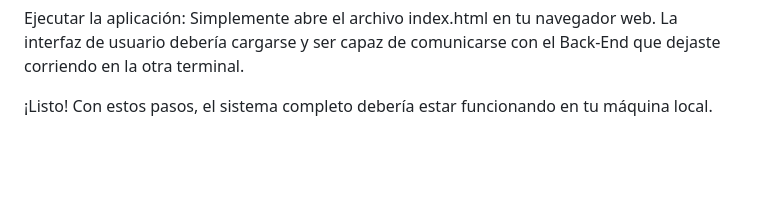
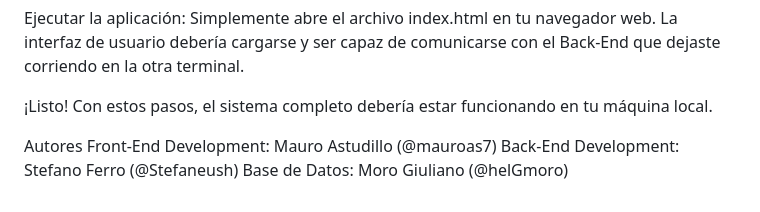
Before and after one commit to mauroas7/hotelituss, a Markdown page: README.md, the part around the change. Rendered like a GitHub page; blank space fills up the shorter version.

```diff
--- a/README.md
+++ b/README.md
@@ -95,3 +95,8 @@ cd hotelituss
 Ejecutar la aplicación: Simplemente abre el archivo index.html en tu navegador web. La interfaz de usuario debería cargarse y ser capaz de comunicarse con el Back-End que dejaste corriendo en la otra terminal.
 
 ¡Listo! Con estos pasos, el sistema completo debería estar funcionando en tu máquina local.
+
+Autores
+Front-End Development: Mauro Astudillo (@mauroas7)
+Back-End Development: Stefano Ferro (@Stefaneush)
+Base de Datos: Moro Giuliano (@helGmoro)
```
